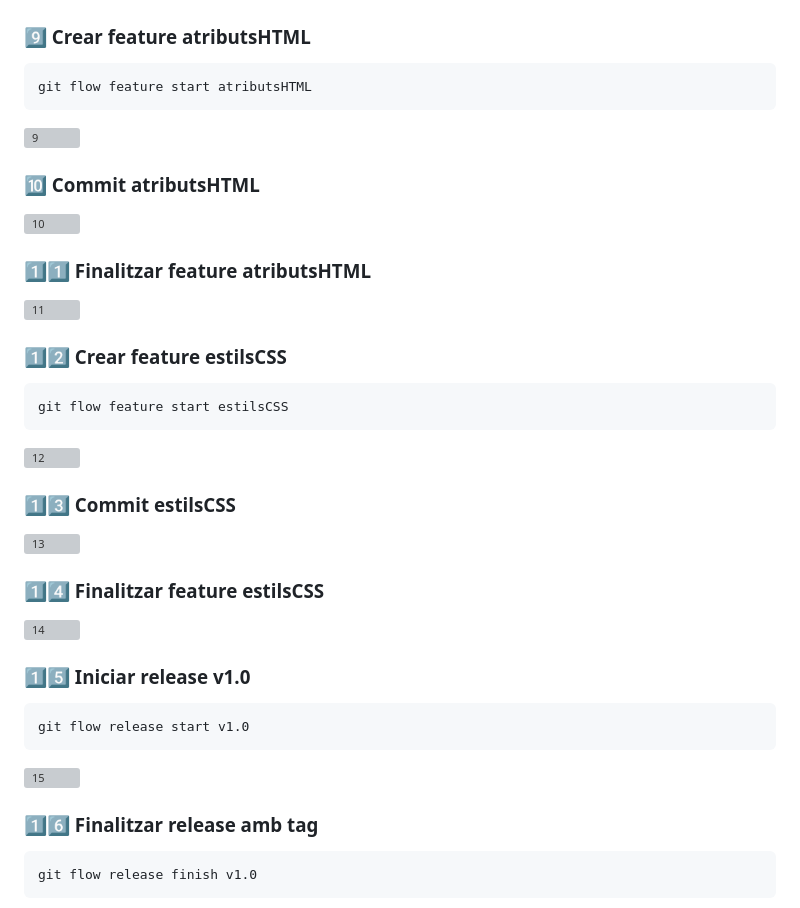
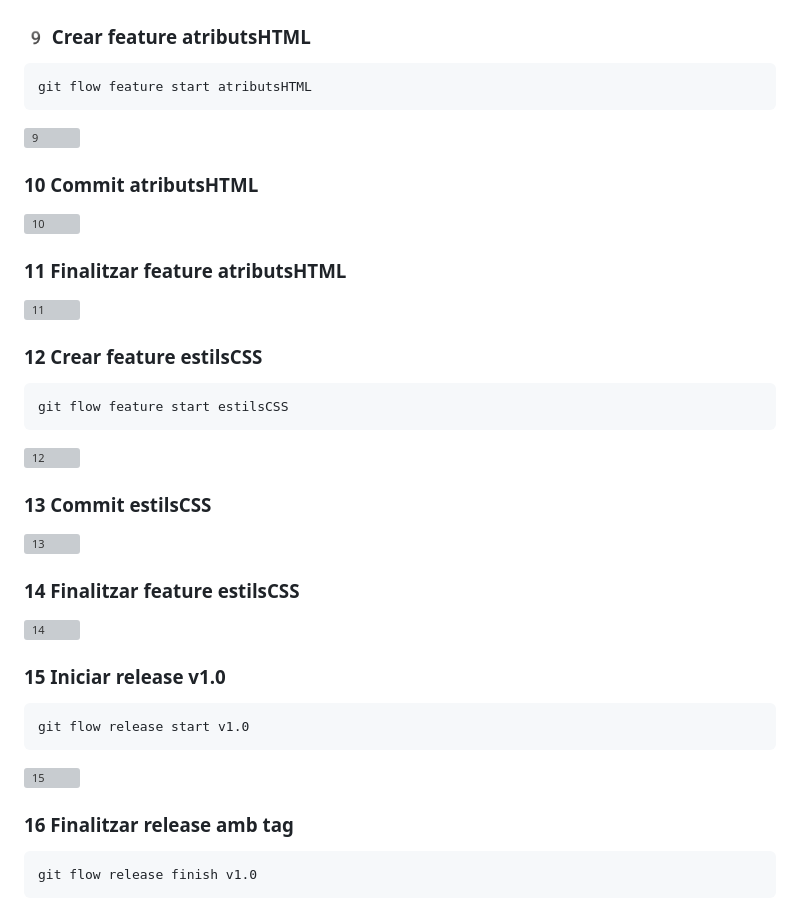
Before and after one commit to voromb/practica_desplegament, a Markdown page: docs/index.md, the part around one of its changes. Drawn GitHub-style; grey boxes are pictures that could not be loaded.

````diff
--- a/docs/index.md
+++ b/docs/index.md
@@ -81,37 +81,37 @@ git flow feature finish contingutHTML
 ```
 ![8](./img/8.png)
 
-### 9️⃣ Crear feature atributsHTML
+### 9️ Crear feature atributsHTML
 ```bash
 git flow feature start atributsHTML
 ```
 ![9](./img/9.png)
 
-### 🔟 Commit atributsHTML
+### 10 Commit atributsHTML
 ![10](./img/10.png)
 
-### 1️⃣1️⃣ Finalitzar feature atributsHTML
+### 11 Finalitzar feature atributsHTML
 ![11](./img/11.png)
 
-### 1️⃣2️⃣ Crear feature estilsCSS
+### 12 Crear feature estilsCSS
 ```bash
 git flow feature start estilsCSS
 ```
 ![12](./img/12.png)
 
-### 1️⃣3️⃣ Commit estilsCSS
+### 13 Commit estilsCSS
 ![13](./img/13.png)
 
-### 1️⃣4️⃣ Finalitzar feature estilsCSS
+### 14 Finalitzar feature estilsCSS
 ![14](./img/14.png)
 
-### 1️⃣5️⃣ Iniciar release v1.0
+### 15 Iniciar release v1.0
 ```bash
 git flow release start v1.0
 ```
 ![15](./img/15.png)
 
-### 1️⃣6️⃣ Finalitzar release amb tag
+### 16 Finalitzar release amb tag
 ```bash
 git flow release finish v1.0
 ```
````
Also changed, not shown: other parts of docs/index.md (+19 -33 lines).
